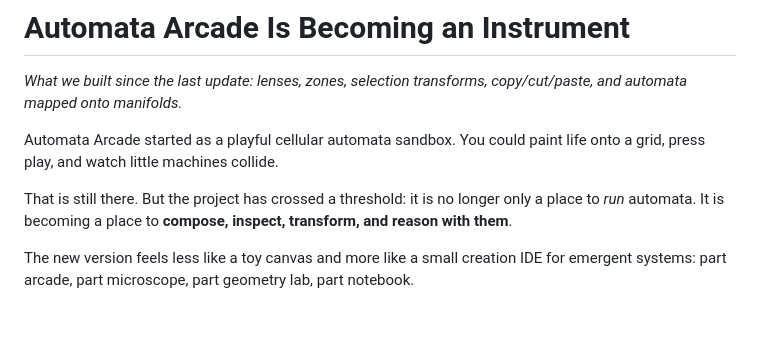
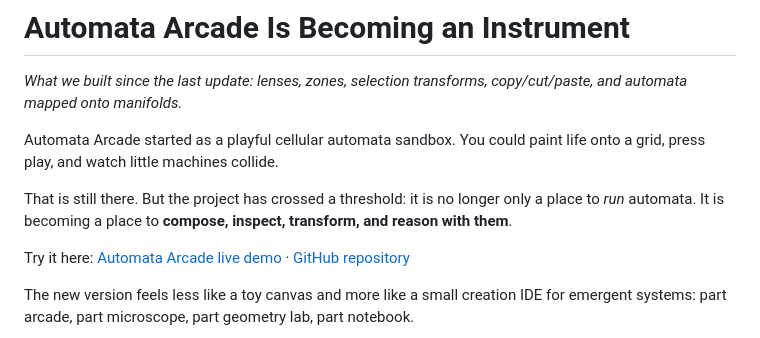
Before and after one commit to jclosure/automata-arcade, a Markdown page: docs/blog/2026-05-20-automata-arcade-analysis-creation-ide.md, the part around the change. Rendered like a GitHub page; blank space fills up the shorter version.

Commit message:
Add live links to automata IDE post

```diff
--- a/docs/blog/2026-05-20-automata-arcade-analysis-creation-ide.md
+++ b/docs/blog/2026-05-20-automata-arcade-analysis-creation-ide.md
@@ -5,6 +5,8 @@
 Automata Arcade started as a playful cellular automata sandbox. You could paint life onto a grid, press play, and watch little machines collide.
 
 That is still there. But the project has crossed a threshold: it is no longer only a place to *run* automata. It is becoming a place to **compose, inspect, transform, and reason with them**.
+
+Try it here: [Automata Arcade live demo](https://automata-arcade.vercel.app) · [GitHub repository](https://github.com/jclosure/automata-arcade)
 
 The new version feels less like a toy canvas and more like a small creation IDE for emergent systems: part arcade, part microscope, part geometry lab, part notebook.
 
```
